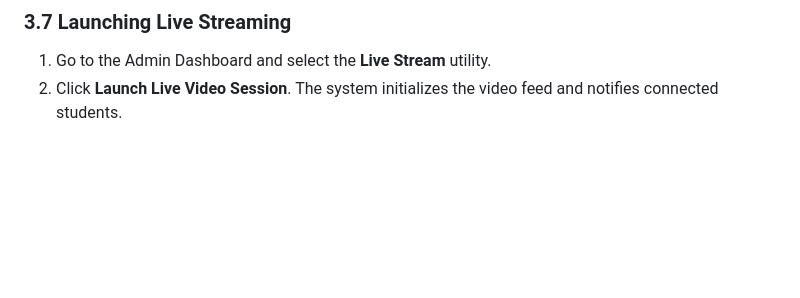
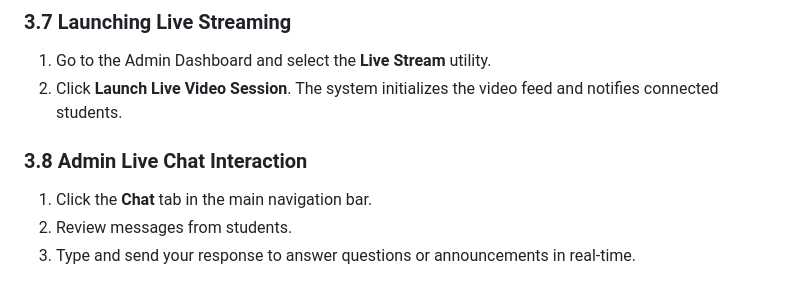
Before and after one commit to vivekkbagade/quantumyoga.xyz, a Markdown page: wiki/STEP_BY_STEP_GUIDE.md, the part around one of its changes. GitHub-like rendering; blank space fills up the shorter version.

```diff
--- a/wiki/STEP_BY_STEP_GUIDE.md
+++ b/wiki/STEP_BY_STEP_GUIDE.md
@@ -131,3 +149,8 @@ This guide provides step-by-step instructions for executing every feature and wo
 ### 3.7 Launching Live Streaming
 1. Go to the Admin Dashboard and select the **Live Stream** utility.
 2. Click **Launch Live Video Session**. The system initializes the video feed and notifies connected students.
+
+### 3.8 Admin Live Chat Interaction
+1. Click the **Chat** tab in the main navigation bar.
+2. Review messages from students.
+3. Type and send your response to answer questions or announcements in real-time.
```
Also changed, not shown: other parts of wiki/STEP_BY_STEP_GUIDE.md (+23 -5 lines), wiki/USER_GUIDE.md (+19 -8 lines).
